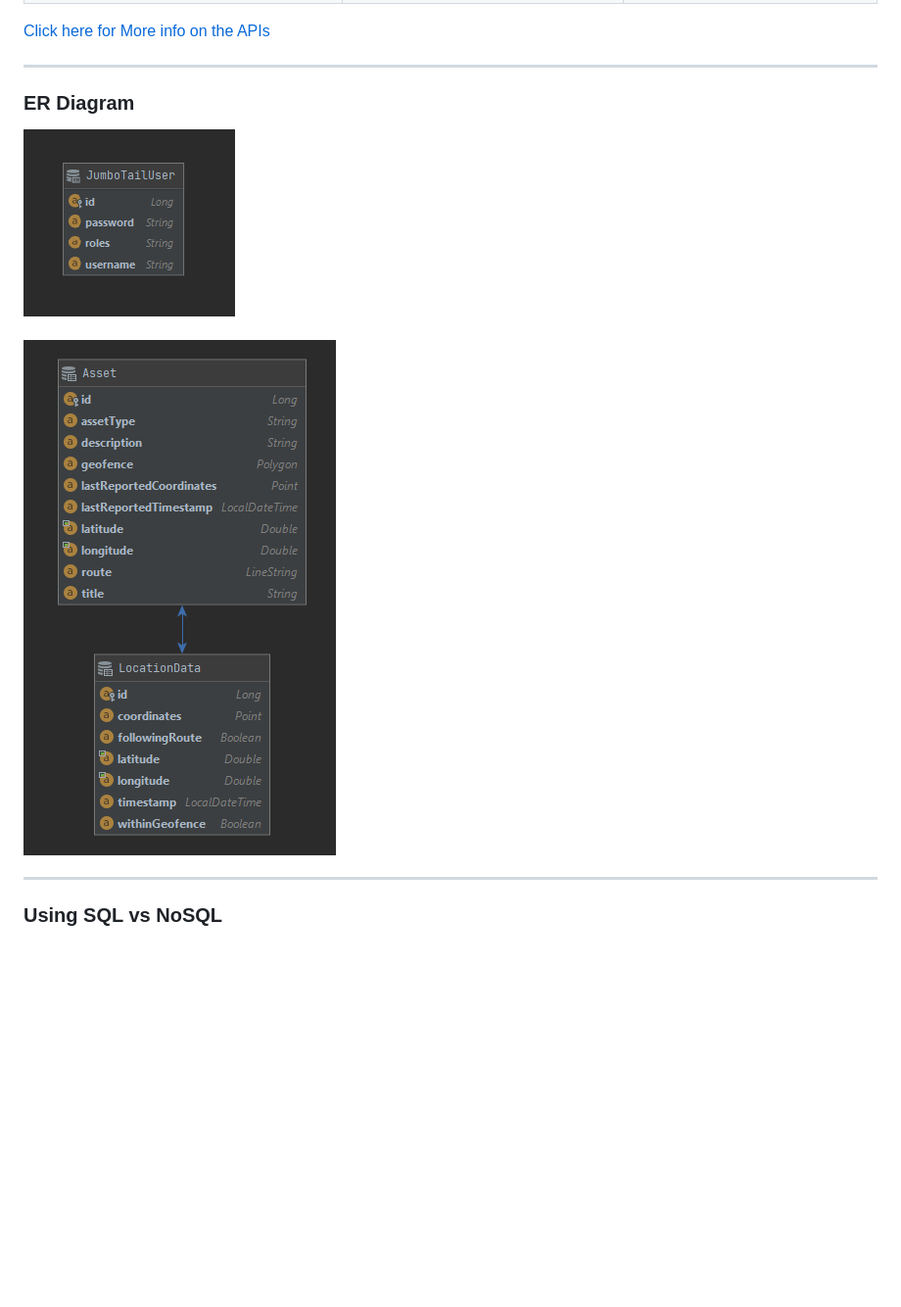
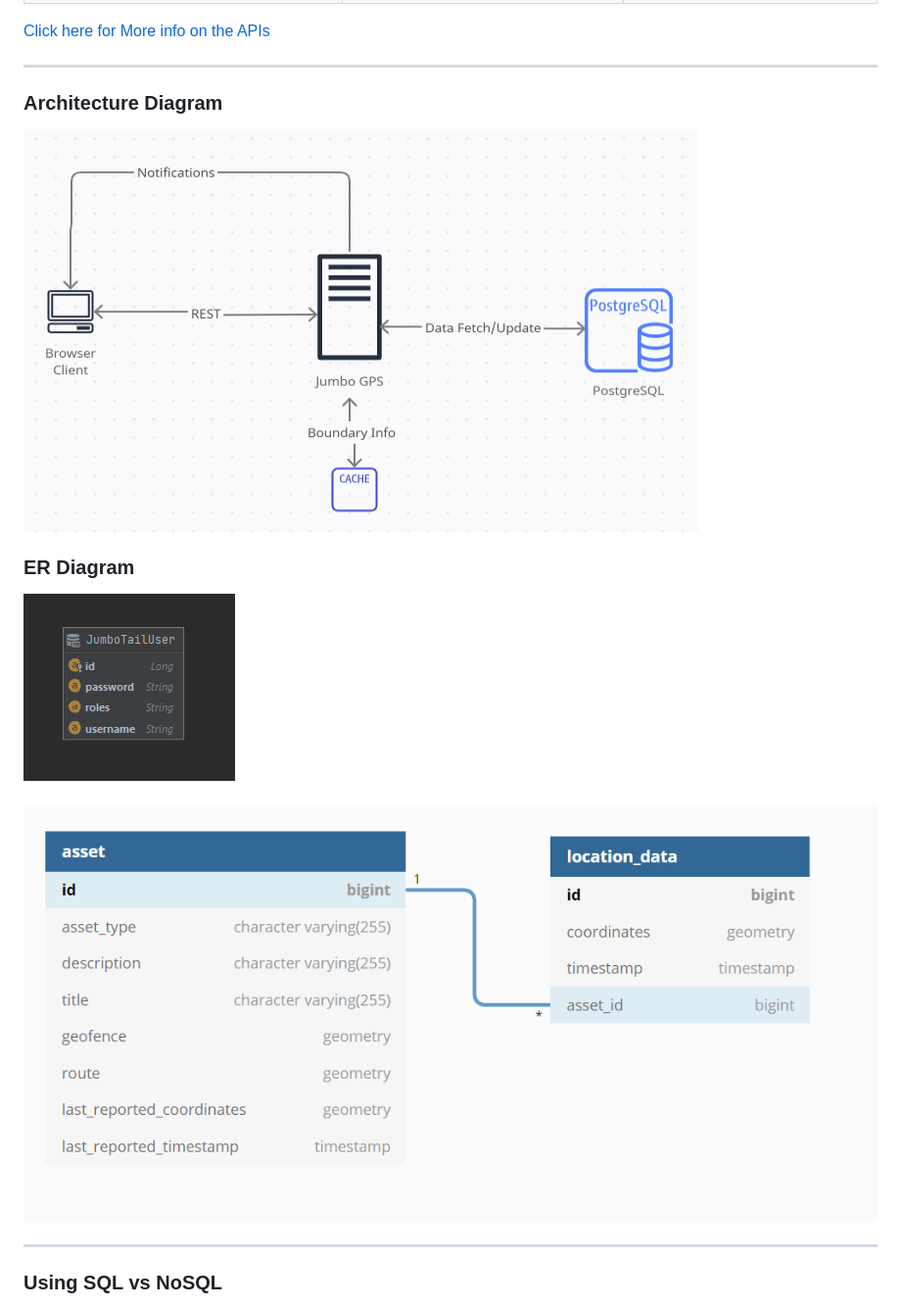
Before and after one commit to Crio-Winter-of-Doing-2021/JUMBOGPS-T9, a Markdown page: design-docs.md, the part around the change. Shown: that part at 98% size. Drawn GitHub-style; pictures changed too: images/arch.png (added), images/assets.png; blank space fills up the shorter version.

Commit message:
docs: update design docs

```diff
--- a/design-docs.md
+++ b/design-docs.md
@@ -29,6 +29,10 @@ Frontend - HTML CSS JS
 [Click here for More info on the APIs](https://jumbogps.anugrahsinghal.repl.co/swagger-ui.html)
 
 ---
+
+### Architecture Diagram
+
+![image](images/arch.png)
 
 ### ER Diagram
 
```
